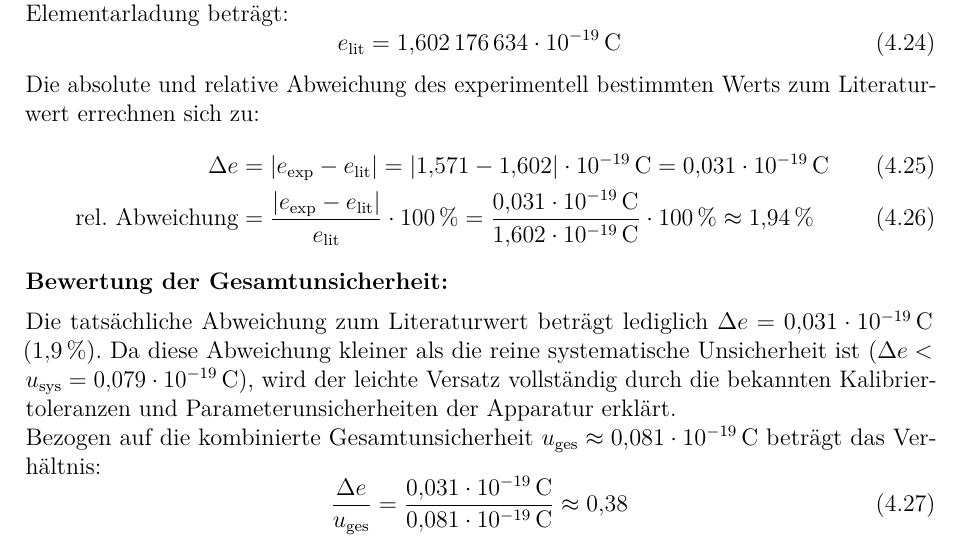
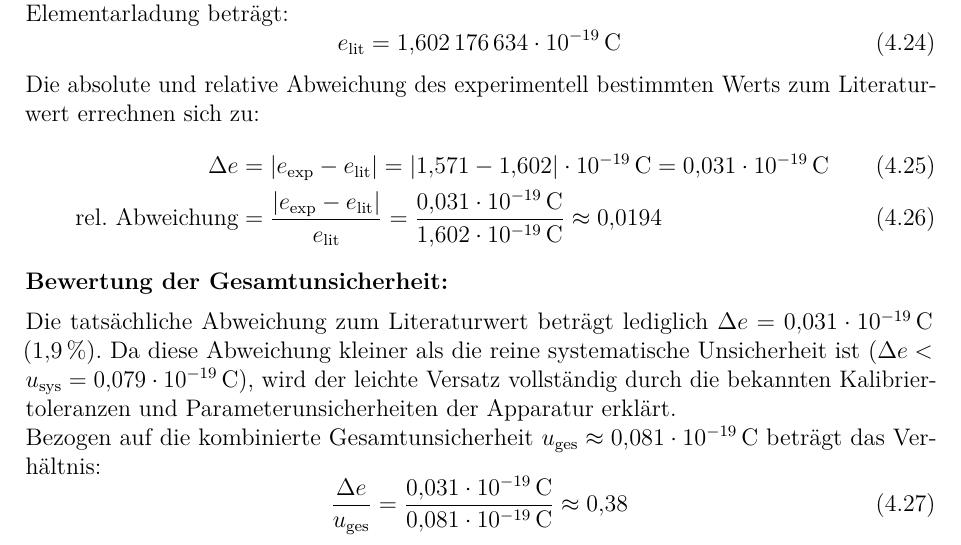
Before and after one commit to IchKaueHolz/PAP1, a LaTeX document (Versuch 22/Auswertung/main.tex): part of page 16 of 18, cut so that both start at the same text. Compiled offline with pdfLaTeX.

Commit message:
100% entfernt

```diff
--- a/Versuch 22/Auswertung/main.tex
+++ b/Versuch 22/Auswertung/main.tex
@@ -638,7 +638,7 @@ Der exakte Literaturwert (CODATA) für die Elementarladung beträgt:
 Die absolute und relative Abweichung des experimentell bestimmten Werts zum Literaturwert errechnen sich zu:
 \begin{align}
     \Delta e &= |e_{\text{exp}} - e_{\text{lit}}| = |1{,}571 - 1{,}602| \cdot 10^{-19}\,\text{C} = 0{,}031 \cdot 10^{-19}\,\text{C} \\
-    \text{rel.~Abweichung} &= \frac{|e_{\text{exp}} - e_{\text{lit}}|}{e_{\text{lit}}} \cdot 100\,\% = \frac{0{,}031 \cdot 10^{-19}\,\text{C}}{1{,}602 \cdot 10^{-19}\,\text{C}} \cdot 100\,\% \approx 1{,}94\,\%
+    \text{rel.~Abweichung} &= \frac{|e_{\text{exp}} - e_{\text{lit}}|}{e_{\text{lit}}} = \frac{0{,}031 \cdot 10^{-19}\,\text{C}}{1{,}602 \cdot 10^{-19}\,\text{C}} \approx 0{,}0194
 \end{align}
 \medskip
 \noindent
```
Also changed, not shown: Versuch 22/Auswertung/main.pdf.
